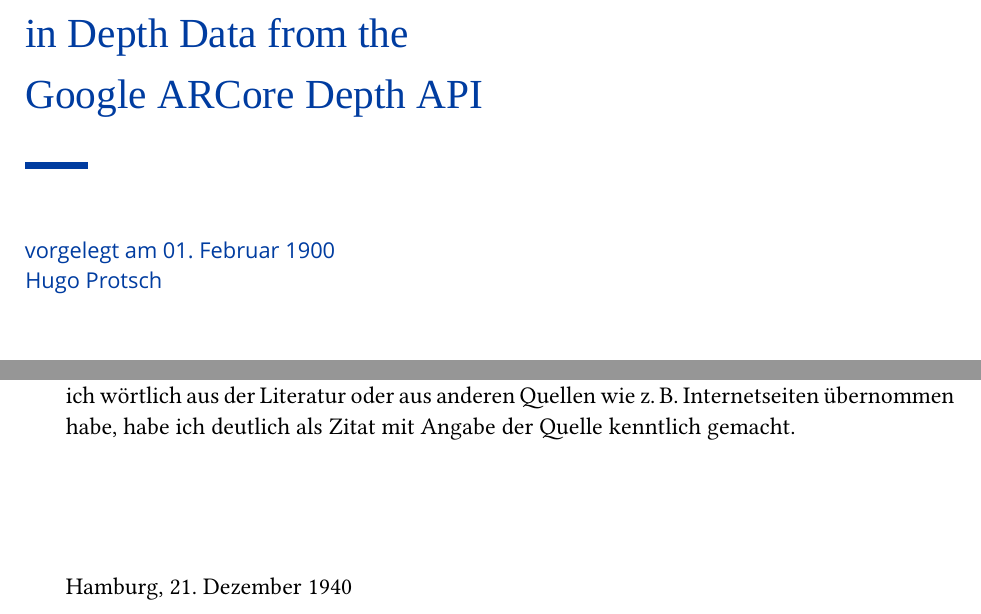
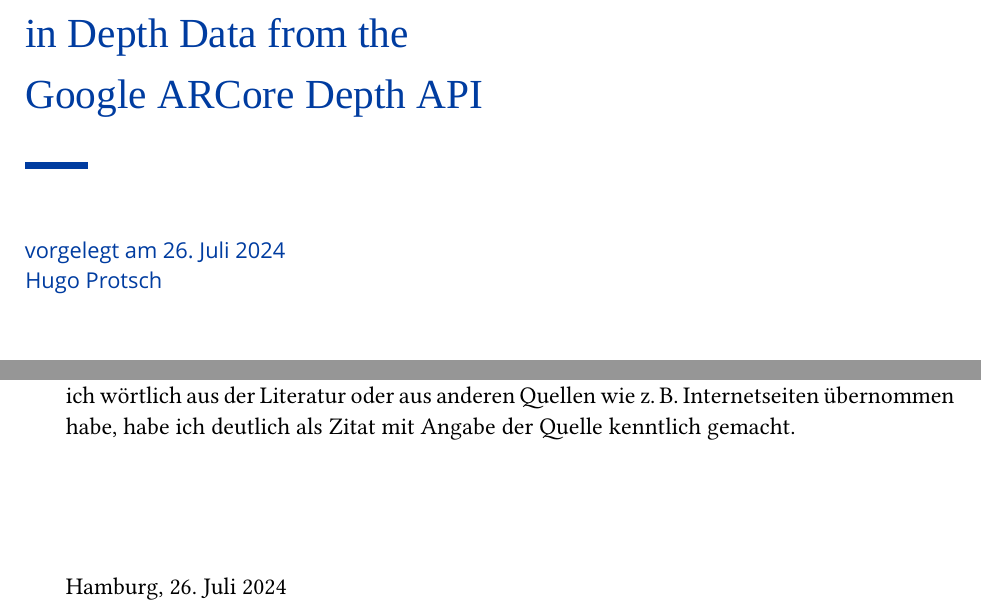
Before and after one commit to hugoppp-uni/BA, a LaTeX thesis (ba/ba.tex, which reads ba/chaptersOther/appendix.tex, ba/chaptersOther/title.tex): two parts of pages 1 and 52 of 52, joined at a grey line, cut so that both start at the same text. Compiled offline with XeLaTeX; a missing font is replaced by an installed copy or a similar font.

Commit message:
Change date

```diff
--- a/ba/chaptersOther/appendix.tex
+++ b/ba/chaptersOther/appendix.tex
@@ -45,4 +45,4 @@
 \vspace{2cm}
 %
 
-Hamburg, 21.\ Dezember 1940
+Hamburg, 26.\ Juli 2024
--- a/ba/chaptersOther/title.tex
+++ b/ba/chaptersOther/title.tex
@@ -44,7 +44,7 @@
   \vspace{1cm}
 
   % hier korrektes Datum und Ihren Namen eingeben
-  vorgelegt am 01.\ Februar 1900\\
+  vorgelegt am 26.\ Juli 2024\\
   Hugo Protsch
 
   % letzter vertikaler Abstand für heute
```
